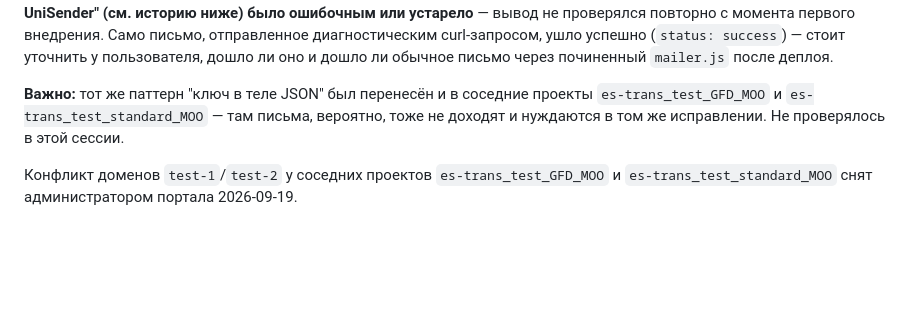
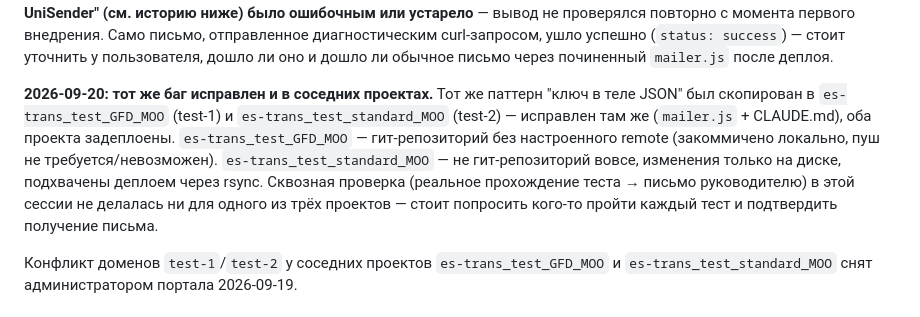
Before and after one commit to krutko77/transport-logistics-course, a Markdown page: docs/state.md, the part around the change. GitHub-like rendering; blank space fills up the shorter version.

Commit message:
Задокументировать перенос фикса UniSender Go в соседние проекты
Co-Authored-By: Claude Sonnet 5 <noreply@anthropic.com>

```diff
--- a/docs/state.md
+++ b/docs/state.md
@@ -23,10 +23,16 @@ UniSender" (см. историю ниже) было ошибочным или у
 уточнить у пользователя, дошло ли оно и дошло ли обычное письмо через
 починенный `mailer.js` после деплоя.
 
-**Важно:** тот же паттерн "ключ в теле JSON" был перенесён и в соседние
-проекты `es-trans_test_GFD_MOO` и `es-trans_test_standard_MOO` — там
-письма, вероятно, тоже не доходят и нуждаются в том же исправлении.
-Не проверялось в этой сессии.
+**2026-09-20: тот же баг исправлен и в соседних проектах.** Тот же паттерн
+"ключ в теле JSON" был скопирован в `es-trans_test_GFD_MOO` (test-1) и
+`es-trans_test_standard_MOO` (test-2) — исправлен там же (`mailer.js` +
+CLAUDE.md), оба проекта задеплоены. `es-trans_test_GFD_MOO` — гит-репозиторий
+без настроенного remote (закоммичено локально, пуш не требуется/невозможен).
+`es-trans_test_standard_MOO` — не гит-репозиторий вовсе, изменения только на
+диске, подхвачены деплоем через rsync. Сквозная проверка (реальное
+прохождение теста → письмо руководителю) в этой сессии не делалась ни для
+одного из трёх проектов — стоит попросить кого-то пройти каждый тест и
+подтвердить получение письма.
 
 Конфликт доменов `test-1`/`test-2` у соседних проектов
 `es-trans_test_GFD_MOO` и `es-trans_test_standard_MOO` снят
```
